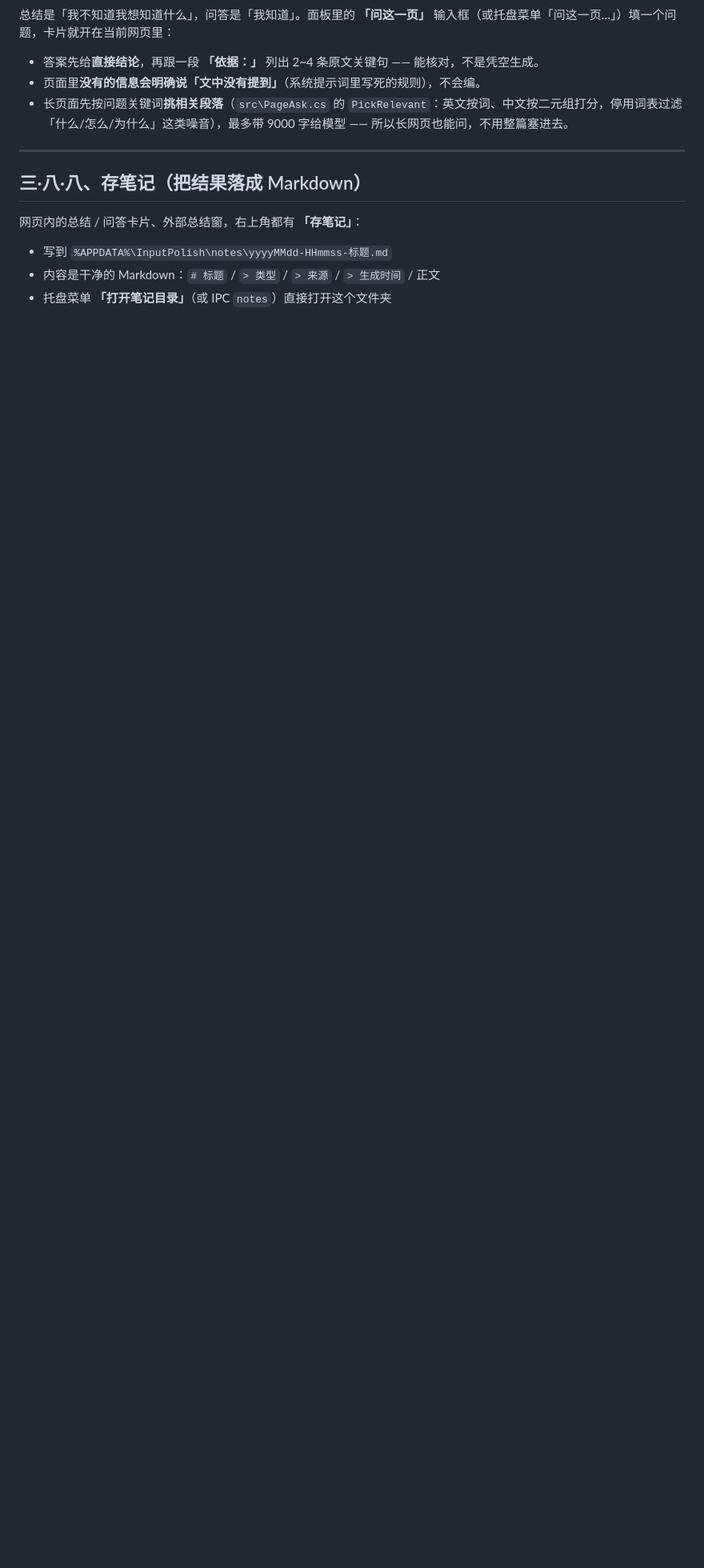
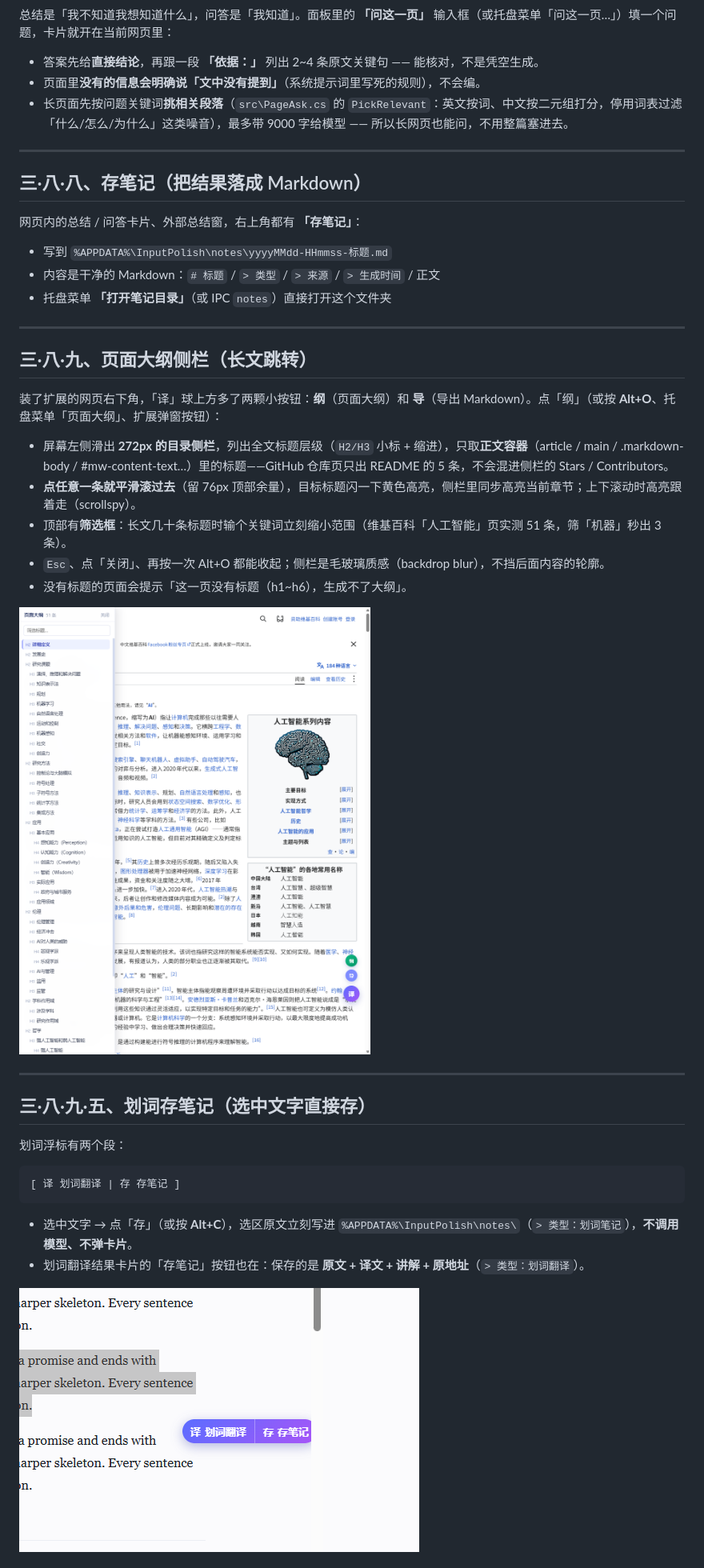
Before and after one commit to joken007/InputPolish, a Markdown page: README.md, the part around one of its changes. Shown at 80% size. GitHub-like rendering; pictures changed too: assets/screenshots/inpage-outline.png (added), assets/screenshots/inpage-selection-note.png (added); blank space fills up the shorter version.

Commit message:
feat: page outline sidebar, selection note and full-page markdown export

````diff
--- a/README.md
+++ b/README.md
@@ -236,3 +241,33 @@ Most people, when writing a draft, focus on ...    ← 黑色：译文
 - 写到 `%APPDATA%\InputPolish\notes\yyyyMMdd-HHmmss-标题.md`
 - 内容是干净的 Markdown：`# 标题` / `> 类型` / `> 来源` / `> 生成时间` / 正文
 - 托盘菜单 **「打开笔记目录」**（或 IPC `notes`）直接打开这个文件夹
+
+---
+
+## 三·八·九、页面大纲侧栏（长文跳转）
+
+装了扩展的网页右下角，「译」球上方多了两颗小按钮：**纲**（页面大纲）和 **导**（导出 Markdown）。点「纲」（或按 **Alt+O**、托盘菜单「页面大纲」、扩展弹窗按钮）：
+
+- 屏幕左侧滑出 **272px 的目录侧栏**，列出全文标题层级（`H2/H3` 小标 + 缩进），只取**正文容器**（article / main / .markdown-body / #mw-content-text…）里的标题——GitHub 仓库页只出 README 的 5 条，不会混进侧栏的 Stars / Contributors。
+- **点任意一条就平滑滚过去**（留 76px 顶部余量），目标标题闪一下黄色高亮，侧栏里同步高亮当前章节；上下滚动时高亮跟着走（scrollspy）。
+- 顶部有**筛选框**：长文几十条标题时输个关键词立刻缩小范围（维基百科「人工智能」页实测 51 条，筛「机器」秒出 3 条）。
+- `Esc`、点「关闭」、再按一次 Alt+O 都能收起；侧栏是毛玻璃质感（backdrop blur），不挡后面内容的轮廓。
+- 没有标题的页面会提示「这一页没有标题（h1~h6），生成不了大纲」。
+
+![网页内大纲侧栏](assets/screenshots/inpage-outline.png)
+
+---
+
+## 三·八·九·五、划词存笔记（选中文字直接存）
+
+划词浮标有两个段：
+
+```
+[ 译 划词翻译 | 存 存笔记 ]
+```
+
+- 选中文字 → 点「存」（或按 **Alt+C**），选区原文立刻写进 `%APPDATA%\InputPolish\notes\`（`> 类型：划词笔记`），**不调用模型、不弹卡片**。
+- 划词翻译结果卡片的「存笔记」按钮也在：保存的是 **原文 + 译文 + 讲解 + 原地址**（`> 类型：划词翻译`）。
+
+![划词浮标两段：译 / 存](assets/screenshots/inpage-selection-note.png)
+
````
Also changed, not shown: other parts of README.md (+23 -5 lines), assets/screenshots/inpage-export-md.png (added), 13 other files.
